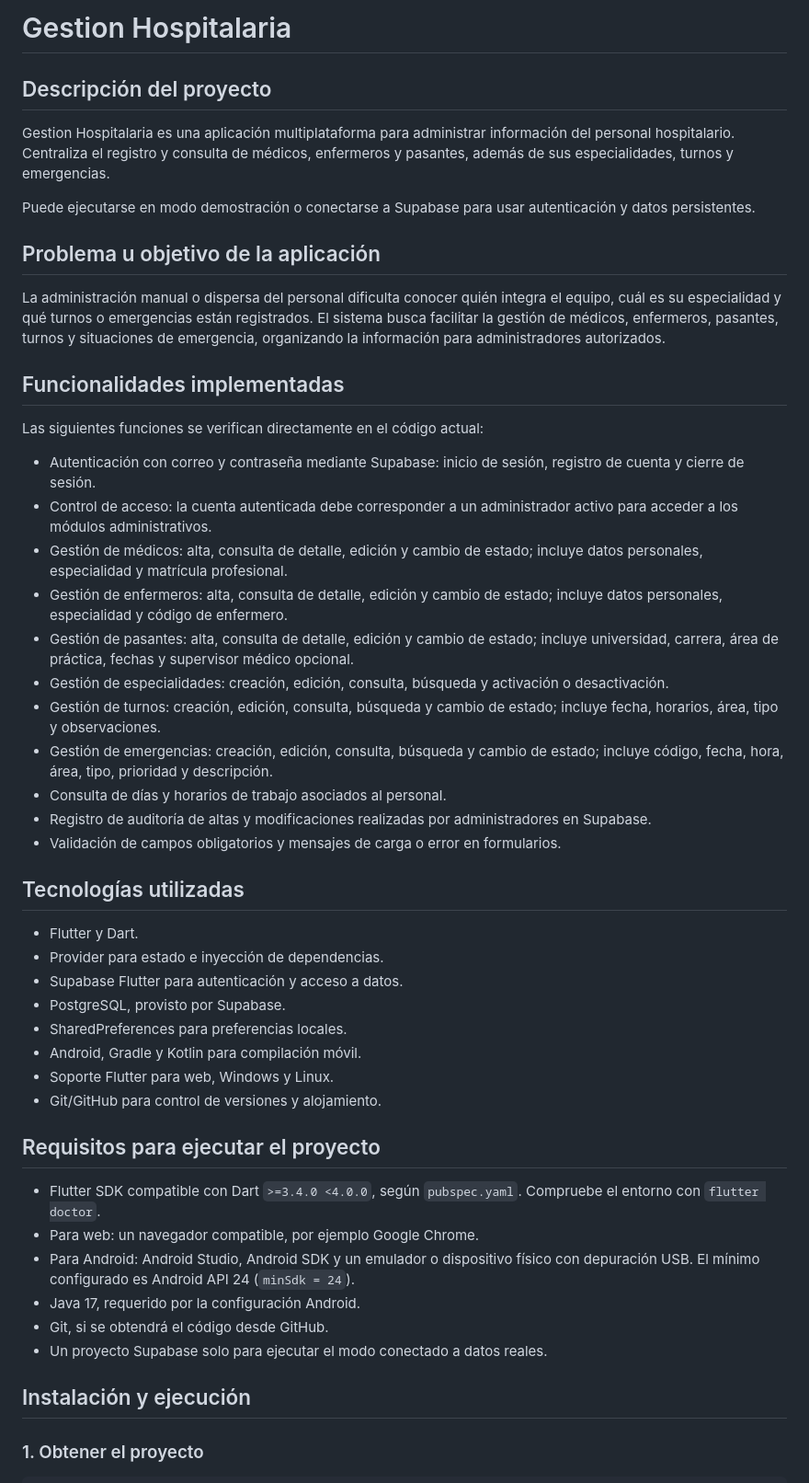
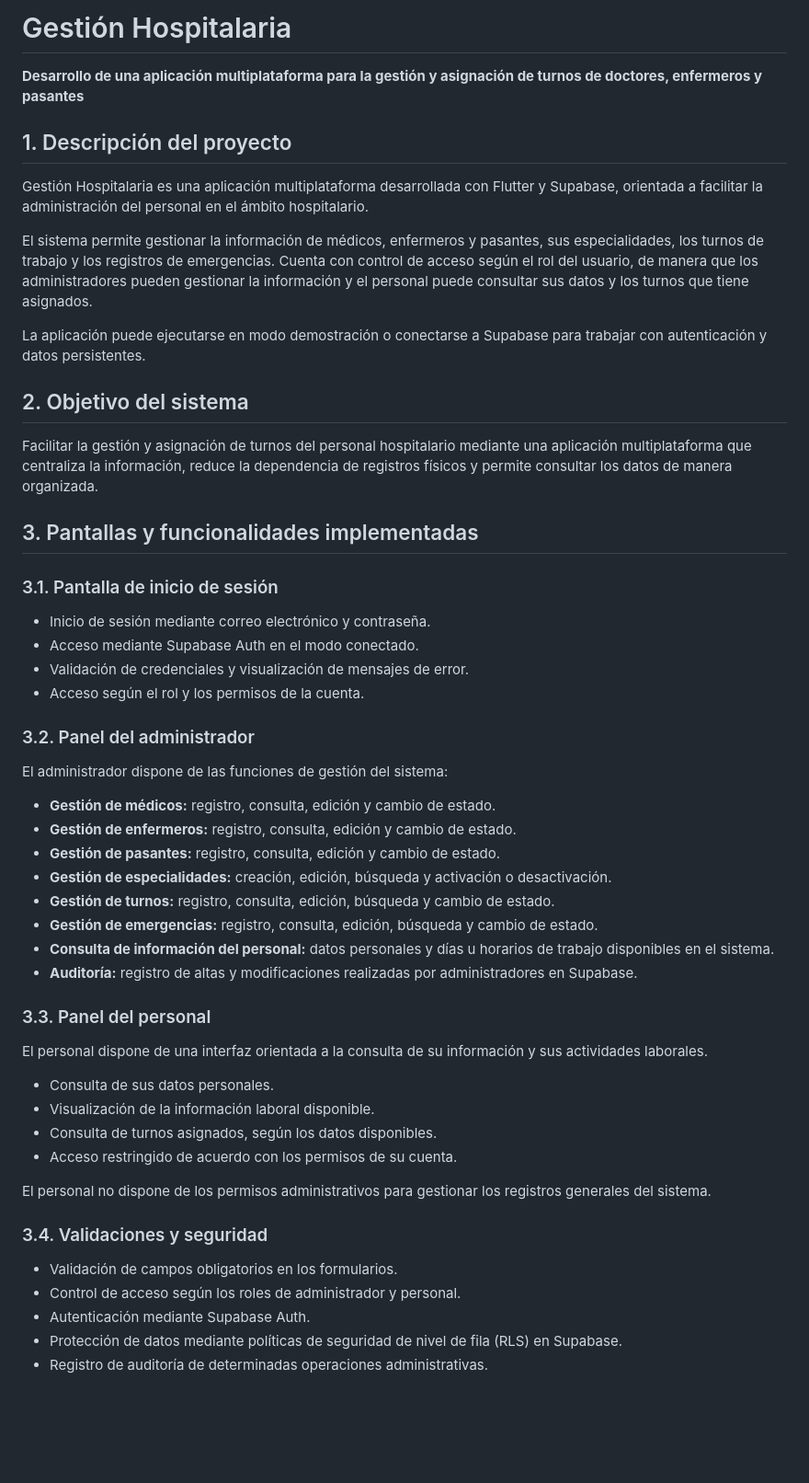
Before and after one commit to JoseCarlosVasquezproyect/proyecto-final-diplomado, a Markdown page: README.md, the part around one of its changes. Shown at 92% size. Rendered like a GitHub page; blank space fills up the shorter version.

Commit message:
Actualizar README con instalación y documentación del sistema

```diff
--- a/README.md
+++ b/README.md
@@ -1,51 +1,57 @@
-# Gestion Hospitalaria
+# Gestión Hospitalaria
 
-## Descripción del proyecto
+**Desarrollo de una aplicación multiplataforma para la gestión y asignación de turnos de doctores, enfermeros y pasantes**
 
-Gestion Hospitalaria es una aplicación multiplataforma para administrar información del personal hospitalario. Centraliza el registro y consulta de médicos, enfermeros y pasantes, además de sus especialidades, turnos y emergencias.
+## 1. Descripción del proyecto
 
-Puede ejecutarse en modo demostración o conectarse a Supabase para usar autenticación y datos persistentes.
+Gestión Hospitalaria es una aplicación multiplataforma desarrollada con Flutter y Supabase, orientada a facilitar la administración del personal en el ámbito hospitalario.
 
-## Problema u objetivo de la aplicación
+El sistema permite gestionar la información de médicos, enfermeros y pasantes, sus especialidades, los turnos de trabajo y los registros de emergencias. Cuenta con control de acceso según el rol del usuario, de manera que los administradores pueden gestionar la información y el personal puede consultar sus datos y los turnos que tiene asignados.
 
-La administración manual o dispersa del personal dificulta conocer quién integra el equipo, cuál es su especialidad y qué turnos o emergencias están registrados. El sistema busca facilitar la gestión de médicos, enfermeros, pasantes, turnos y situaciones de emergencia, organizando la información para administradores autorizados.
+La aplicación puede ejecutarse en modo demostración o conectarse a Supabase para trabajar con autenticación y datos persistentes.
 
-## Funcionalidades implementadas
+## 2. Objetivo del sistema
 
-Las siguientes funciones se verifican directamente en el código actual:
+Facilitar la gestión y asignación de turnos del personal hospitalario mediante una aplicación multiplataforma que centraliza la información, reduce la dependencia de registros físicos y permite consultar los datos de manera organizada.
 
-- Autenticación con correo y contraseña mediante Supabase: inicio de sesión, registro de cuenta y cierre de sesión.
-- Control de acceso: la cuenta autenticada debe corresponder a un administrador activo para acceder a los módulos administrativos.
-- Gestión de médicos: alta, consulta de detalle, edición y cambio de estado; incluye datos personales, especialidad y matrícula profesional.
-- Gestión de enfermeros: alta, consulta de detalle, edición y cambio de estado; incluye datos personales, especialidad y código de enfermero.
-- Gestión de pasantes: alta, consulta de detalle, edición y cambio de estado; incluye universidad, carrera, área de práctica, fechas y supervisor médico opcional.
-- Gestión de especialidades: creación, edición, consulta, búsqueda y activación o desactivación.
-- Gestión de turnos: creación, edición, consulta, búsqueda y cambio de estado; incluye fecha, horarios, área, tipo y observaciones.
-- Gestión de emergencias: creación, edición, consulta, búsqueda y cambio de estado; incluye código, fecha, hora, área, tipo, prioridad y descripción.
-- Consulta de días y horarios de trabajo asociados al personal.
-- Registro de auditoría de altas y modificaciones realizadas por administradores en Supabase.
-- Validación de campos obligatorios y mensajes de carga o error en formularios.
+## 3. Pantallas y funcionalidades implementadas
 
-## Tecnologías utilizadas
+### 3.1. Pantalla de inicio de sesión
 
-- Flutter y Dart.
-- Provider para estado e inyección de dependencias.
-- Supabase Flutter para autenticación y acceso a datos.
-- PostgreSQL, provisto por Supabase.
-- SharedPreferences para preferencias locales.
-- Android, Gradle y Kotlin para compilación móvil.
-- Soporte Flutter para web, Windows y Linux.
-- Git/GitHub para control de versiones y alojamiento.
+- Inicio de sesión mediante correo electrónico y contraseña.
+- Acceso mediante Supabase Auth en el modo conectado.
+- Validación de credenciales y visualización de mensajes de error.
+- Acceso según el rol y los permisos de la cuenta.
 
-## Requisitos para ejecutar el proyecto
+### 3.2. Panel del administrador
 
-- Flutter SDK compatible con Dart `>=3.4.0 <4.0.0`, según `pubspec.yaml`. Compruebe el entorno con `flutter doctor`.
-- Para web: un navegador compatible, por ejemplo Google Chrome.
-- Para Android: Android Studio, Android SDK y un emulador o dispositivo físico con depuración USB. El mínimo configurado es Android API 24 (`minSdk = 24`).
-- Java 17, requerido por la configuración Android.
-- Git, si se obtendrá el código desde GitHub.
-- Un proyecto Supabase solo para ejecutar el modo conectado a datos reales.
+El administrador dispone de las funciones de gestión del sistema:
 
-## Instalación y ejecución
+- **Gestión de médicos:** registro, consulta, edición y cambio de estado.
+- **Gestión de enfermeros:** registro, consulta, edición y cambio de estado.
+- **Gestión de pasantes:** registro, consulta, edición y cambio de estado.
+- **Gestión de especialidades:** creación, edición, búsqueda y activación o desactivación.
+- **Gestión de turnos:** registro, consulta, edición, búsqueda y cambio de estado.
+- **Gestión de emergencias:** registro, consulta, edición, búsqueda y cambio de estado.
+- **Consulta de información del personal:** datos personales y días u horarios de trabajo disponibles en el sistema.
+- **Auditoría:** registro de altas y modificaciones realizadas por administradores en Supabase.
 
-### 1. Obtener el proyecto
+### 3.3. Panel del personal
+
+El personal dispone de una interfaz orientada a la consulta de su información y sus actividades laborales.
+
+- Consulta de sus datos personales.
+- Visualización de la información laboral disponible.
+- Consulta de turnos asignados, según los datos disponibles.
+- Acceso restringido de acuerdo con los permisos de su cuenta.
+
+El personal no dispone de los permisos administrativos para gestionar los registros generales del sistema.
+
+### 3.4. Validaciones y seguridad
+
+- Validación de campos obligatorios en los formularios.
+- Control de acceso según los roles de administrador y personal.
+- Autenticación mediante Supabase Auth.
+- Protección de datos mediante políticas de seguridad de nivel de fila (RLS) en Supabase.
+- Registro de auditoría de determinadas operaciones administrativas.
+
```
Also changed, not shown: other parts of README.md (+188 -59 lines).
